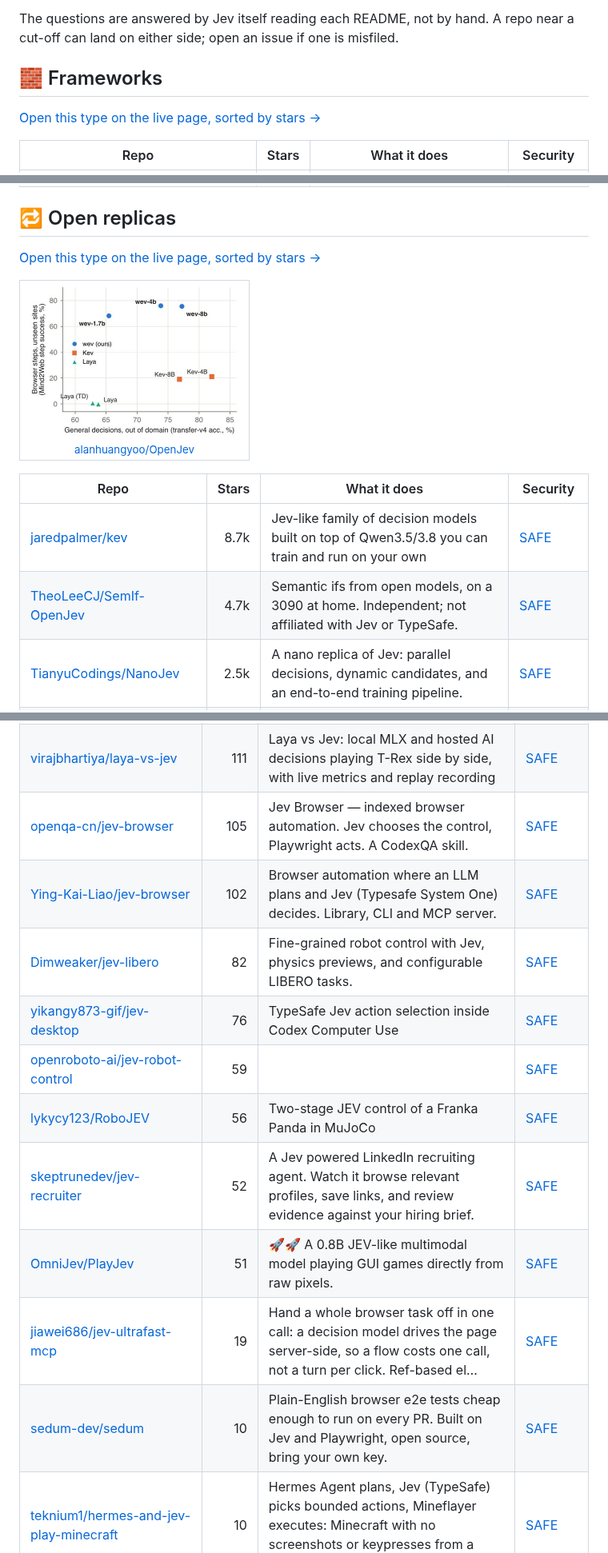
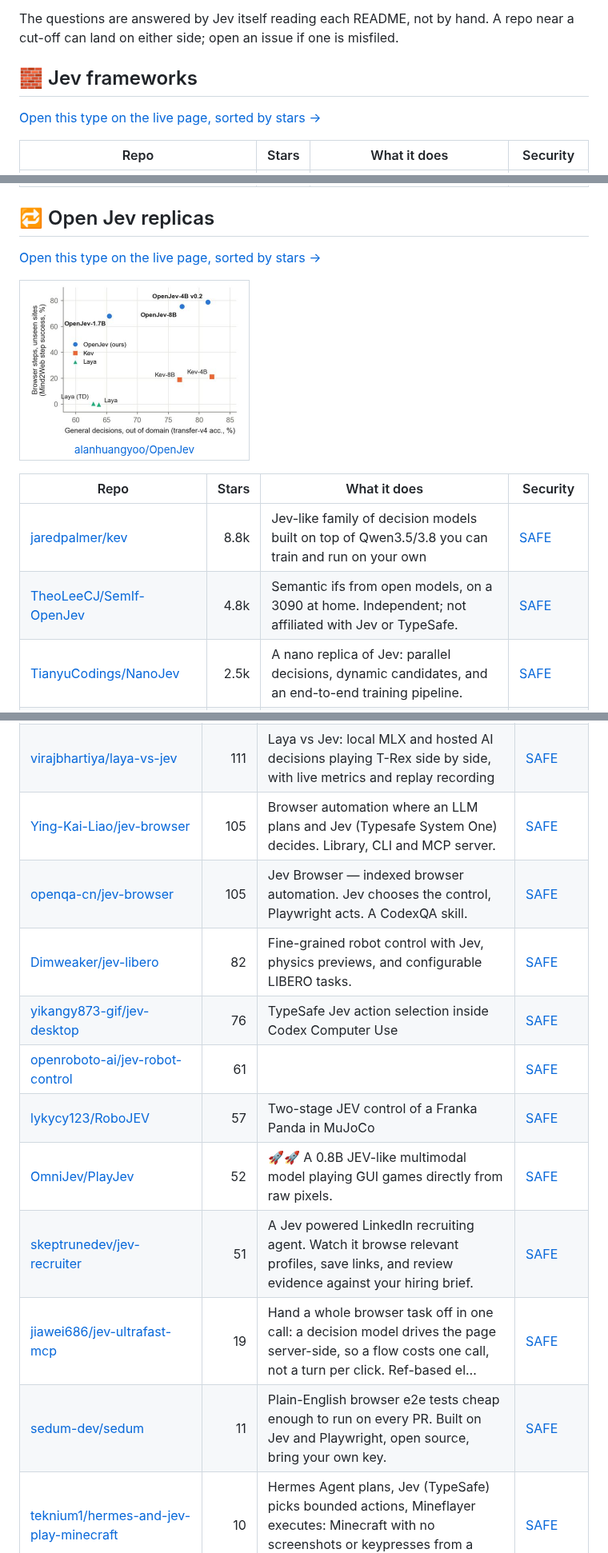
Before and after one commit to zhuyansen/awesome-typesafe-jev, a Markdown page: README.md, 3 parts joined by grey strips. Shown at 80% size. Drawn GitHub-style; pictures changed too: assets/previews/alanhuangyoo__OpenJev.jpg.

```diff
--- a/README.md
+++ b/README.md
@@ -44,7 +44,7 @@ Live page with filters: **[https://agentskillshub.top/best/typesafe-jev/](https:
 The questions are answered by Jev itself reading each README, not by hand. A repo near a cut-off can land on either side; open an issue if one is misfiled.
 
 <a id="type-general"></a>
-## 🧱 Frameworks
+## 🧱 Jev frameworks
 
 [Open this type on the live page, sorted by stars →](https://agentskillshub.top/best/typesafe-jev/?utm_source=github&utm_medium=awesome-list#type-general)
 
@@ -118,7 +119,7 @@ The questions are answered by Jev itself reading each README, not by hand. A rep
 | [strangeloopcanon/dynajev](https://github.com/strangeloopcanon/dynajev) | 5 | Dynamic Jev: a Jev-style typed decision API on any stock open-weight LLM. Each question compiles its own readout head at request time; no training, n… | [SAFE](https://agentskillshub.top/skill/strangeloopcanon/dynajev/?utm_source=github&utm_medium=awesome-list) |
 
 <a id="type-replica"></a>
-## 🔁 Open replicas
+## 🔁 Open Jev replicas
 
 [Open this type on the live page, sorted by stars →](https://agentskillshub.top/best/typesafe-jev/?utm_source=github&utm_medium=awesome-list#type-replica)
 
@@ -128,7 +129,7 @@ The questions are answered by Jev itself reading each README, not by hand. A rep
 
 | Repo | Stars | What it does | Security |
 |---|---:|---|---|
-| [jaredpalmer/kev](https://github.com/jaredpalmer/kev) | 8.7k | Jev-like family of decision models built on top of Qwen3.5/3.8 you can train and run on your own | [SAFE](https://agentskillshub.top/skill/jaredpalmer/kev/?utm_source=github&utm_medium=awesome-list) |
-| [TheoLeeCJ/SemIf-OpenJev](https://github.com/TheoLeeCJ/SemIf-OpenJev) | 4.7k | Semantic ifs from open models, on a 3090 at home. Independent; not affiliated with Jev or TypeSafe. | [SAFE](https://agentskillshub.top/skill/TheoLeeCJ/SemIf-OpenJev/?utm_source=github&utm_medium=awesome-list) |
+| [jaredpalmer/kev](https://github.com/jaredpalmer/kev) | 8.8k | Jev-like family of decision models built on top of Qwen3.5/3.8 you can train and run on your own | [SAFE](https://agentskillshub.top/skill/jaredpalmer/kev/?utm_source=github&utm_medium=awesome-list) |
+| [TheoLeeCJ/SemIf-OpenJev](https://github.com/TheoLeeCJ/SemIf-OpenJev) | 4.8k | Semantic ifs from open models, on a 3090 at home. Independent; not affiliated with Jev or TypeSafe. | [SAFE](https://agentskillshub.top/skill/TheoLeeCJ/SemIf-OpenJev/?utm_source=github&utm_medium=awesome-list) |
 | [TianyuCodings/NanoJev](https://github.com/TianyuCodings/NanoJev) | 2.5k | A nano replica of Jev: parallel decisions, dynamic candidates, and an end-to-end training pipeline. | [SAFE](https://agentskillshub.top/skill/TianyuCodings/NanoJev/?utm_source=github&utm_medium=awesome-list) |
 | [vinnylarouge/jevlike](https://github.com/vinnylarouge/jevlike) | 1.4k |  | [SAFE](https://agentskillshub.top/skill/vinnylarouge/jevlike/?utm_source=github&utm_medium=awesome-list) |
@@ -218,14 +219,14 @@ The questions are answered by Jev itself reading each README, not by hand. A rep
 | [virajbhartiya/laya-vs-jev](https://github.com/virajbhartiya/laya-vs-jev) | 111 | Laya vs Jev: local MLX and hosted AI decisions playing T-Rex side by side, with live metrics and replay recording | [SAFE](https://agentskillshub.top/skill/virajbhartiya/laya-vs-jev/?utm_source=github&utm_medium=awesome-list) |
+| [Ying-Kai-Liao/jev-browser](https://github.com/Ying-Kai-Liao/jev-browser) | 105 | Browser automation where an LLM plans and Jev (Typesafe System One) decides. Library, CLI and MCP server. | [SAFE](https://agentskillshub.top/skill/Ying-Kai-Liao/jev-browser/?utm_source=github&utm_medium=awesome-list) |
 | [openqa-cn/jev-browser](https://github.com/openqa-cn/jev-browser) | 105 | Jev Browser — indexed browser automation. Jev chooses the control, Playwright acts. A CodexQA skill. | [SAFE](https://agentskillshub.top/skill/openqa-cn/jev-browser/?utm_source=github&utm_medium=awesome-list) |
-| [Ying-Kai-Liao/jev-browser](https://github.com/Ying-Kai-Liao/jev-browser) | 102 | Browser automation where an LLM plans and Jev (Typesafe System One) decides. Library, CLI and MCP server. | [SAFE](https://agentskillshub.top/skill/Ying-Kai-Liao/jev-browser/?utm_source=github&utm_medium=awesome-list) |
 | [Dimweaker/jev-libero](https://github.com/Dimweaker/jev-libero) | 82 | Fine-grained robot control with Jev, physics previews, and configurable LIBERO tasks. | [SAFE](https://agentskillshub.top/skill/Dimweaker/jev-libero/?utm_source=github&utm_medium=awesome-list) |
 | [yikangy873-gif/jev-desktop](https://github.com/yikangy873-gif/jev-desktop) | 76 | TypeSafe Jev action selection inside Codex Computer Use | [SAFE](https://agentskillshub.top/skill/yikangy873-gif/jev-desktop/?utm_source=github&utm_medium=awesome-list) |
-| [openroboto-ai/jev-robot-control](https://github.com/openroboto-ai/jev-robot-control) | 59 |  | [SAFE](https://agentskillshub.top/skill/openroboto-ai/jev-robot-control/?utm_source=github&utm_medium=awesome-list) |
-| [lykycy123/RoboJEV](https://github.com/lykycy123/RoboJEV) | 56 | Two-stage JEV control of a Franka Panda in MuJoCo | [SAFE](https://agentskillshub.top/skill/lykycy123/RoboJEV/?utm_source=github&utm_medium=awesome-list) |
-| [skeptrunedev/jev-recruiter](https://github.com/skeptrunedev/jev-recruiter) | 52 | A Jev powered LinkedIn recruiting agent. Watch it browse relevant profiles, save links, and review evidence against your hiring brief. | [SAFE](https://agentskillshub.top/skill/skeptrunedev/jev-recruiter/?utm_source=github&utm_medium=awesome-list) |
-| [OmniJev/PlayJev](https://github.com/OmniJev/PlayJev) | 51 | 🚀🚀 A 0.8B JEV-like multimodal model playing GUI games directly from raw pixels. | [SAFE](https://agentskillshub.top/skill/OmniJev/PlayJev/?utm_source=github&utm_medium=awesome-list) |
+| [openroboto-ai/jev-robot-control](https://github.com/openroboto-ai/jev-robot-control) | 61 |  | [SAFE](https://agentskillshub.top/skill/openroboto-ai/jev-robot-control/?utm_source=github&utm_medium=awesome-list) |
+| [lykycy123/RoboJEV](https://github.com/lykycy123/RoboJEV) | 57 | Two-stage JEV control of a Franka Panda in MuJoCo | [SAFE](https://agentskillshub.top/skill/lykycy123/RoboJEV/?utm_source=github&utm_medium=awesome-list) |
+| [OmniJev/PlayJev](https://github.com/OmniJev/PlayJev) | 52 | 🚀🚀 A 0.8B JEV-like multimodal model playing GUI games directly from raw pixels. | [SAFE](https://agentskillshub.top/skill/OmniJev/PlayJev/?utm_source=github&utm_medium=awesome-list) |
+| [skeptrunedev/jev-recruiter](https://github.com/skeptrunedev/jev-recruiter) | 51 | A Jev powered LinkedIn recruiting agent. Watch it browse relevant profiles, save links, and review evidence against your hiring brief. | [SAFE](https://agentskillshub.top/skill/skeptrunedev/jev-recruiter/?utm_source=github&utm_medium=awesome-list) |
 | [jiawei686/jev-ultrafast-mcp](https://github.com/jiawei686/jev-ultrafast-mcp) | 19 | Hand a whole browser task off in one call: a decision model drives the page server-side, so a flow costs one call, not a turn per click. Ref-based el… | [SAFE](https://agentskillshub.top/skill/jiawei686/jev-ultrafast-mcp/?utm_source=github&utm_medium=awesome-list) |
-| [sedum-dev/sedum](https://github.com/sedum-dev/sedum) | 10 | Plain-English browser e2e tests cheap enough to run on every PR. Built on Jev and Playwright, open source, bring your own key. | [SAFE](https://agentskillshub.top/skill/sedum-dev/sedum/?utm_source=github&utm_medium=awesome-list) |
+| [sedum-dev/sedum](https://github.com/sedum-dev/sedum) | 11 | Plain-English browser e2e tests cheap enough to run on every PR. Built on Jev and Playwright, open source, bring your own key. | [SAFE](https://agentskillshub.top/skill/sedum-dev/sedum/?utm_source=github&utm_medium=awesome-list) |
 | [teknium1/hermes-and-jev-play-minecraft](https://github.com/teknium1/hermes-and-jev-play-minecraft) | 10 | Hermes Agent plans, Jev (TypeSafe) picks bounded actions, Mineflayer executes: Minecraft with no screenshots or keypresses from a model. Includes the… | [SAFE](https://agentskillshub.top/skill/teknium1/hermes-and-jev-play-minecraft/?utm_source=github&utm_medium=awesome-list) |
 | [leftspace89/JevBird](https://github.com/leftspace89/JevBird) | 8 |  | [SAFE](https://agentskillshub.top/skill/leftspace89/JevBird/?utm_source=github&utm_medium=awesome-list) |
 | [jiangkoumo/ego-decision-layer](https://github.com/jiangkoumo/ego-decision-layer) | 5 | Pluggable decision layer for the ego lite browser: one System One (Jev) call per step replaces the per-step LLM turn, and the backend can be swapped… | [SAFE](https://agentskillshub.top/skill/jiangkoumo/ego-decision-layer/?utm_source=github&utm_medium=awesome-list) |
```
Also changed, not shown: other parts of README.md (+136 -128 lines), README.zh-CN.md (+137 -129 lines), assets/previews/NOTICE.md (+2 -0 lines), assets/previews/BingoWon__apple-rag-mcp.jpg (added), assets/previews/zzsong1023__jev-market-reflex.gif (added), assets/previews/zzsong1023__jev-market-reflex.jpg (added), 2 other files.
